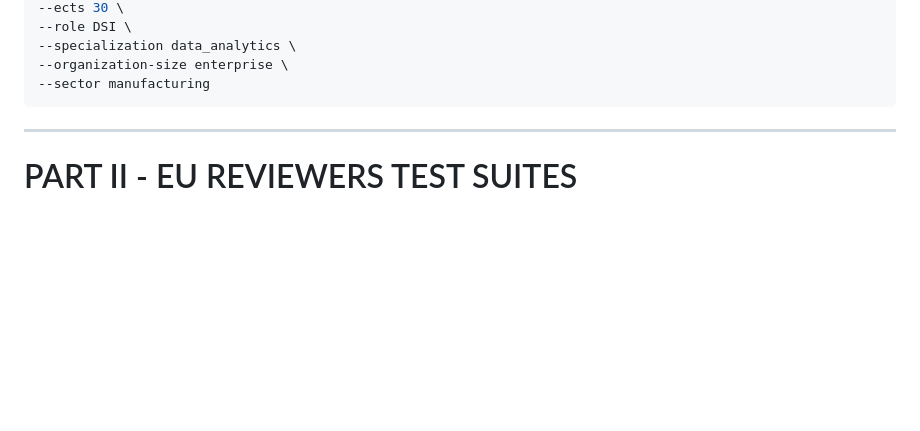
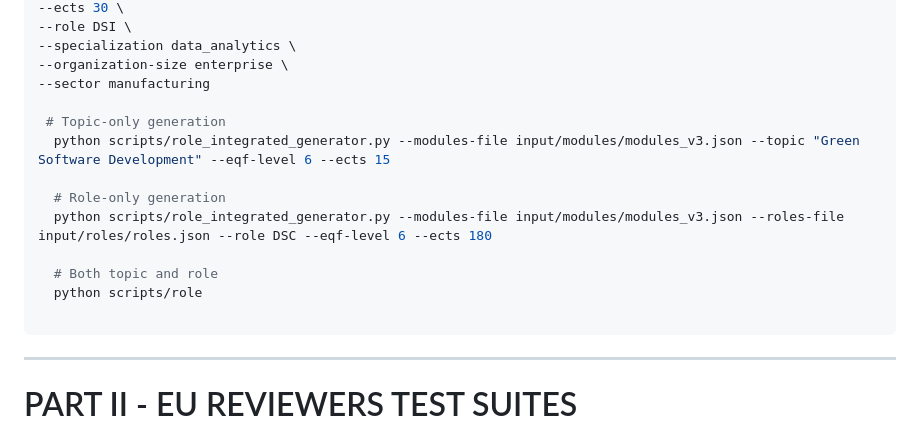
Before and after one commit to dietmarja/curriculum_generator, a Markdown page: README.md, the part around the change. Drawn GitHub-style; blank space fills up the shorter version.

````diff
--- a/README.md
+++ b/README.md
@@ -684,6 +684,16 @@ python scripts/role_integrated_generator.py \
 --specialization data_analytics \
 --organization-size enterprise \
 --sector manufacturing
+
+ # Topic-only generation
+  python scripts/role_integrated_generator.py --modules-file input/modules/modules_v3.json --topic "Green Software Development" --eqf-level 6 --ects 15
+
+  # Role-only generation
+  python scripts/role_integrated_generator.py --modules-file input/modules/modules_v3.json --roles-file input/roles/roles.json --role DSC --eqf-level 6 --ects 180
+
+  # Both topic and role
+  python scripts/role
+
 ```
 
 ---
````
